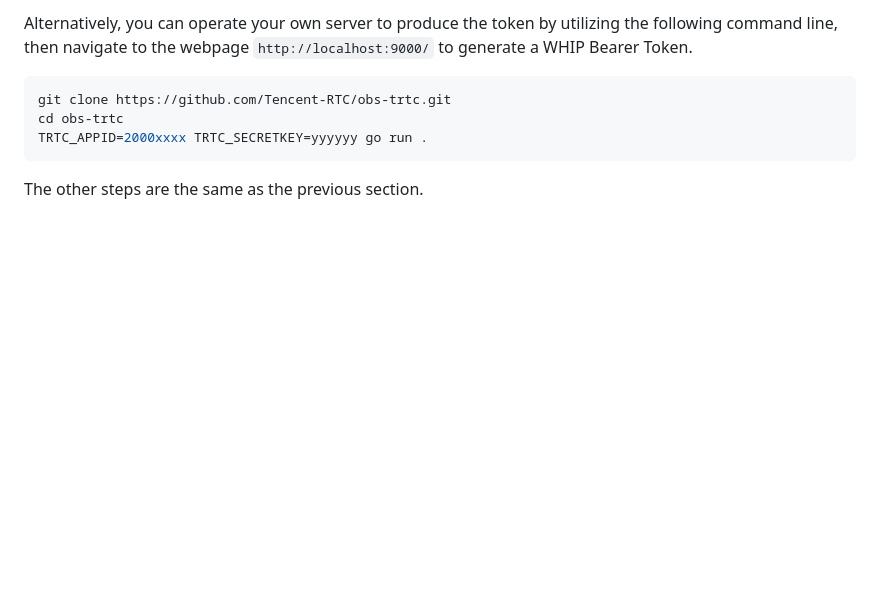
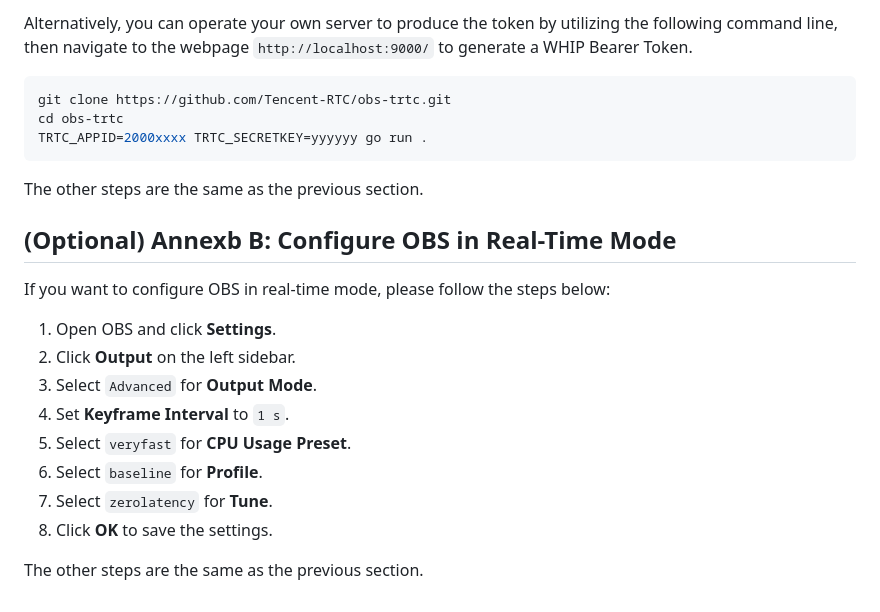
Before and after one commit to Tencent-RTC/obs-trtc, a Markdown page: README.md, the part around one of its changes. GitHub-like rendering; blank space fills up the shorter version.

````diff
--- a/README.md
+++ b/README.md
@@ -135,3 +135,18 @@ TRTC_APPID=2000xxxx TRTC_SECRETKEY=yyyyyy go run .
 ```
 
 The other steps are the same as the previous section.
+
+## (Optional) Annexb B: Configure OBS in Real-Time Mode
+
+If you want to configure OBS in real-time mode, please follow the steps below:
+
+1. Open OBS and click **Settings**.
+2. Click **Output** on the left sidebar.
+3. Select `Advanced` for **Output Mode**.
+4. Set **Keyframe Interval** to `1 s`.
+5. Select `veryfast` for **CPU Usage Preset**.
+6. Select `baseline` for **Profile**.
+7. Select `zerolatency` for **Tune**.
+8. Click **OK** to save the settings.
+
+The other steps are the same as the previous section.
````
Also changed, not shown: other parts of README.md (+2 -2 lines).
